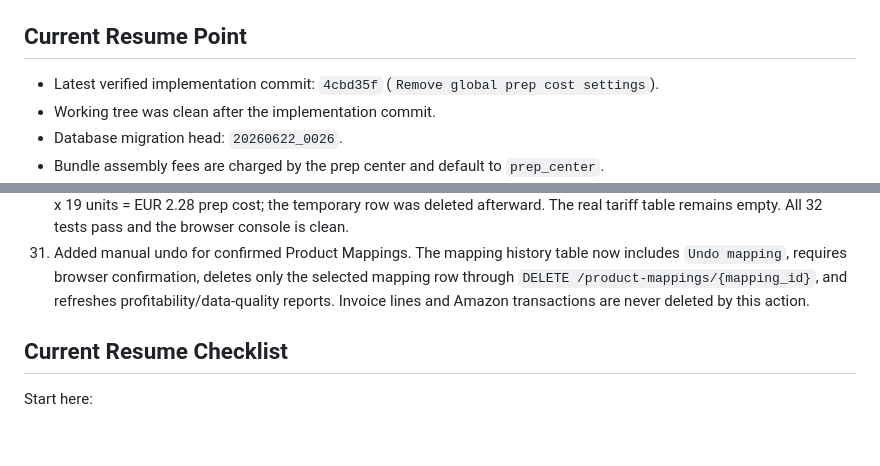
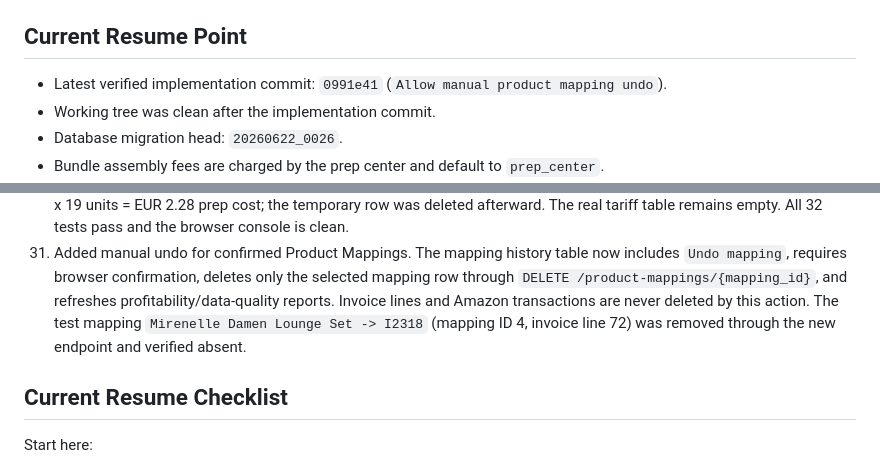
Before and after one commit to PilotRW/mirenelle-ops, a Markdown page: PROJECT_STATE.md, 2 parts joined by grey strips. Rendered like a GitHub page; blank space fills up the shorter version.

Commit message:
Save mapping undo checkpoint

```diff
--- a/PROJECT_STATE.md
+++ b/PROJECT_STATE.md
@@ -401,8 +401,8 @@ Current verified inventory examples:
 
 ## Current Resume Point
 
-- Latest verified implementation commit: `4cbd35f`
-  (`Remove global prep cost settings`).
+- Latest verified implementation commit: `0991e41`
+  (`Allow manual product mapping undo`).
 - Working tree was clean after the implementation commit.
 - Database migration head: `20260622_0026`.
 - Bundle assembly fees are charged by the prep center and default to
@@ -465,6 +465,8 @@ Current verified inventory examples:
     the selected mapping row through `DELETE /product-mappings/{mapping_id}`,
     and refreshes profitability/data-quality reports. Invoice lines and Amazon
     transactions are never deleted by this action.
+    The test mapping `Mirenelle Damen Lounge Set -> I2318` (mapping ID 4,
+    invoice line 72) was removed through the new endpoint and verified absent.
 
 ## Current Resume Checklist
 
```
